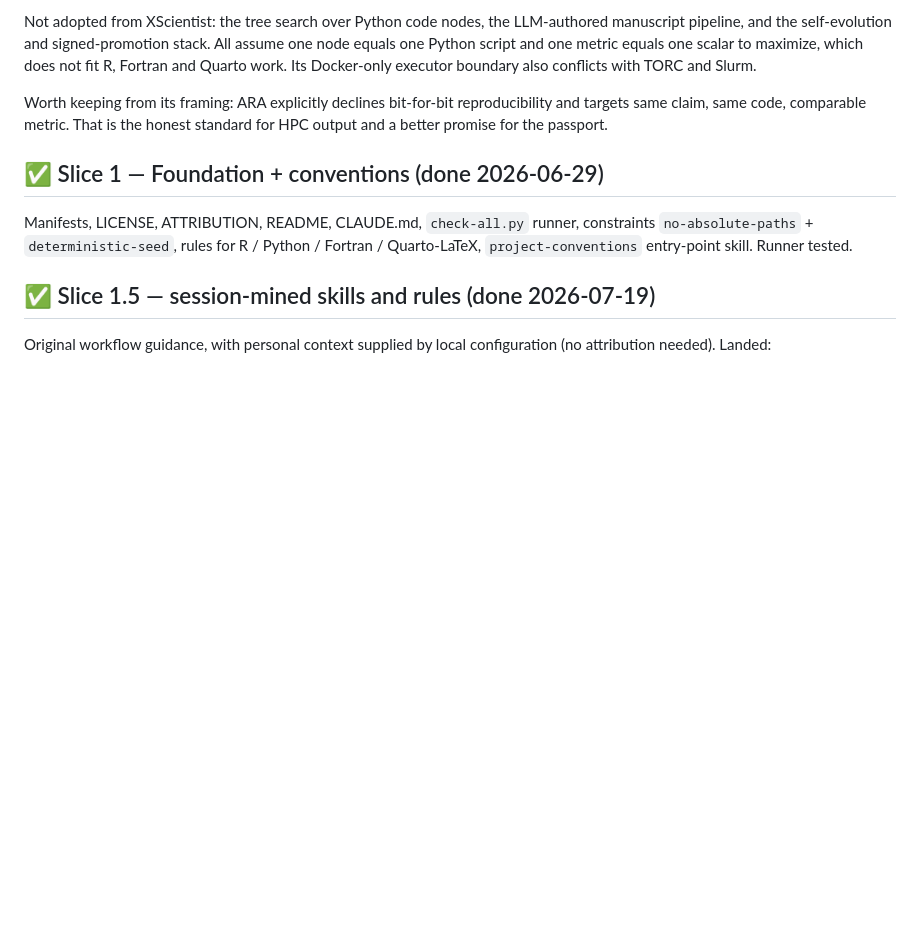
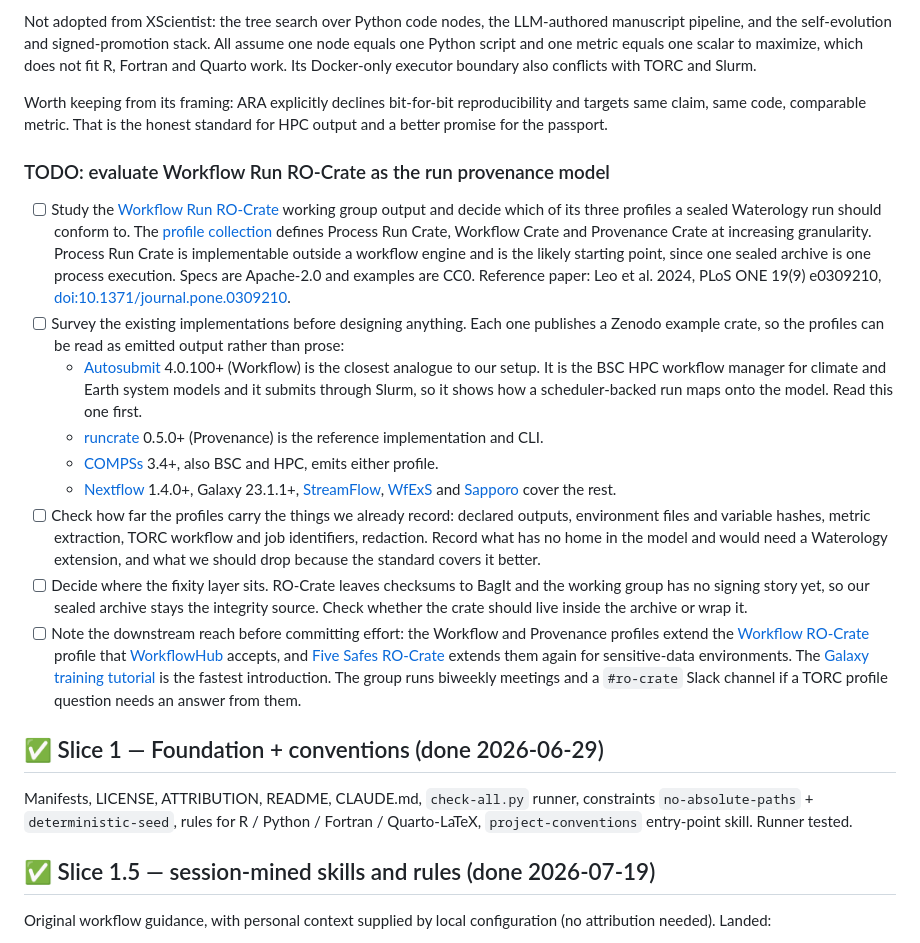
Before and after one commit to cameronbracken/waterology-research, a Markdown page: ROADMAP.md, the part around the change. GitHub-like rendering; blank space fills up the shorter version.

Commit message:
Add Workflow Run RO-Crate evaluation to the roadmap
Records what to read before designing a crate exporter: the three WRROC
profiles, the eight engines already emitting them with their Zenodo example
crates, and the questions that decide scope. Autosubmit leads the survey because
it is HPC and Slurm backed like TORC, so its mapping is the closest to ours.

Also flags the two open questions worth settling early: which of our existing
records have no home in the profiles, and whether the crate lives inside the
sealed archive or wraps it, given RO-Crate leaves fixity to BagIt.

```diff
--- a/ROADMAP.md
+++ b/ROADMAP.md
@@ -161,6 +161,51 @@ Docker-only executor boundary also conflicts with TORC and Slurm.
 Worth keeping from its framing: ARA explicitly declines bit-for-bit
 reproducibility and targets same claim, same code, comparable metric. That is
 the honest standard for HPC output and a better promise for the passport.
+
+### TODO: evaluate Workflow Run RO-Crate as the run provenance model
+
+- [ ] Study the [Workflow Run RO-Crate](https://www.researchobject.org/workflow-run-crate/)
+  working group output and decide which of its three profiles a sealed
+  Waterology run should conform to. The
+  [profile collection](https://www.researchobject.org/profiles) defines Process
+  Run Crate, Workflow Crate and Provenance Crate at increasing granularity.
+  Process Run Crate is implementable outside a workflow engine and is the likely
+  starting point, since one sealed archive is one process execution. Specs are
+  Apache-2.0 and examples are CC0. Reference paper: Leo et al. 2024, PLoS ONE
+  19(9) e0309210, [doi:10.1371/journal.pone.0309210](https://doi.org/10.1371/journal.pone.0309210).
+- [ ] Survey the existing implementations before designing anything. Each one
+  publishes a Zenodo example crate, so the profiles can be read as emitted
+  output rather than prose:
+  - [Autosubmit](https://autosubmit.readthedocs.io/) 4.0.100+ (Workflow) is the
+    closest analogue to our setup. It is the BSC HPC workflow manager for
+    climate and Earth system models and it submits through Slurm, so it shows
+    how a scheduler-backed run maps onto the model. Read this one first.
+  - [runcrate](https://www.researchobject.org/runcrate/) 0.5.0+ (Provenance) is
+    the reference implementation and CLI.
+  - [COMPSs](https://github.com/bsc-wdc/compss) 3.4+, also BSC and HPC, emits
+    either profile.
+  - [Nextflow](https://github.com/nextflow-io/nf-prov) 1.4.0+, Galaxy 23.1.1+,
+    [StreamFlow](https://streamflow.di.unito.it/),
+    [WfExS](https://wfexs-backend.readthedocs.io/) and
+    [Sapporo](https://github.com/sapporo-wes/sapporo) cover the rest.
+- [ ] Check how far the profiles carry the things we already record: declared
+  outputs, environment files and variable hashes, metric extraction, TORC
+  workflow and job identifiers, redaction. Record what has no home in the model
+  and would need a Waterology extension, and what we should drop because the
+  standard covers it better.
+- [ ] Decide where the fixity layer sits. RO-Crate leaves checksums to BagIt and
+  the working group has no signing story yet, so our sealed archive stays the
+  integrity source. Check whether the crate should live inside the archive or
+  wrap it.
+- [ ] Note the downstream reach before committing effort: the Workflow and
+  Provenance profiles extend the
+  [Workflow RO-Crate](https://w3id.org/workflowhub/workflow-ro-crate/) profile
+  that [WorkflowHub](https://about.workflowhub.eu/developer/ro-crate-api/)
+  accepts, and [Five Safes RO-Crate](https://w3id.org/5s-crate/) extends them
+  again for sensitive-data environments. The
+  [Galaxy training tutorial](https://training.galaxyproject.org/training-material/topics/fair/tutorials/ro-crate-workflow-run-ro-crate/tutorial.html)
+  is the fastest introduction. The group runs biweekly meetings and a `#ro-crate`
+  Slack channel if a TORC profile question needs an answer from them.
 
 ## ✅ Slice 1 — Foundation + conventions (done 2026-06-29)
 
```
